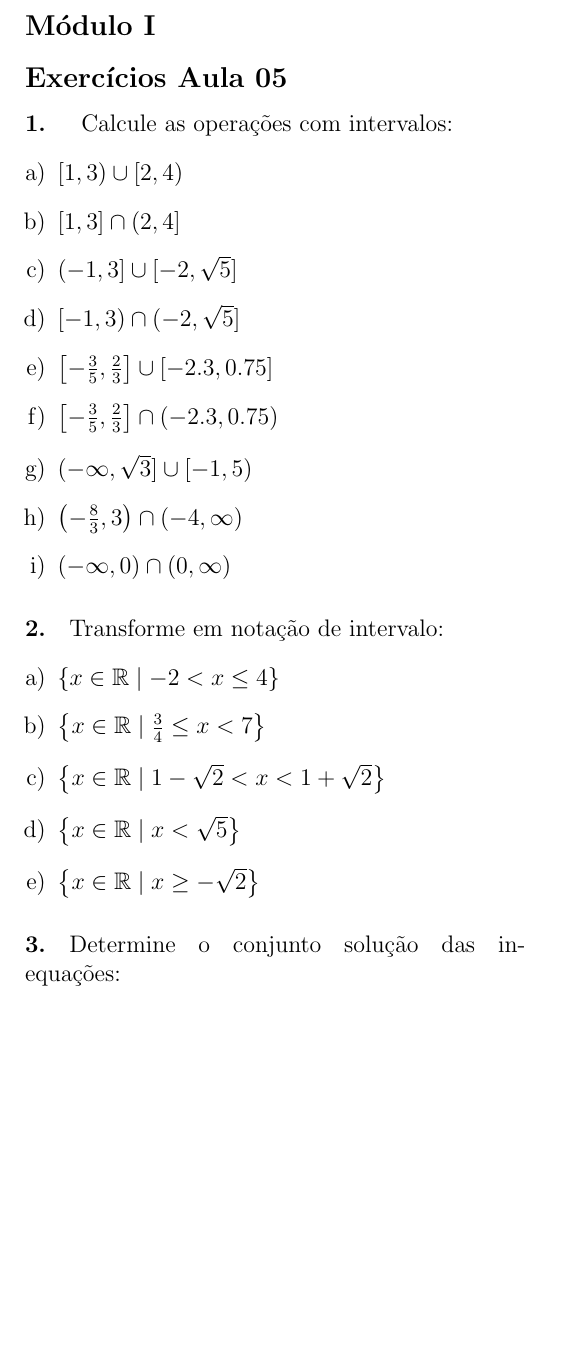
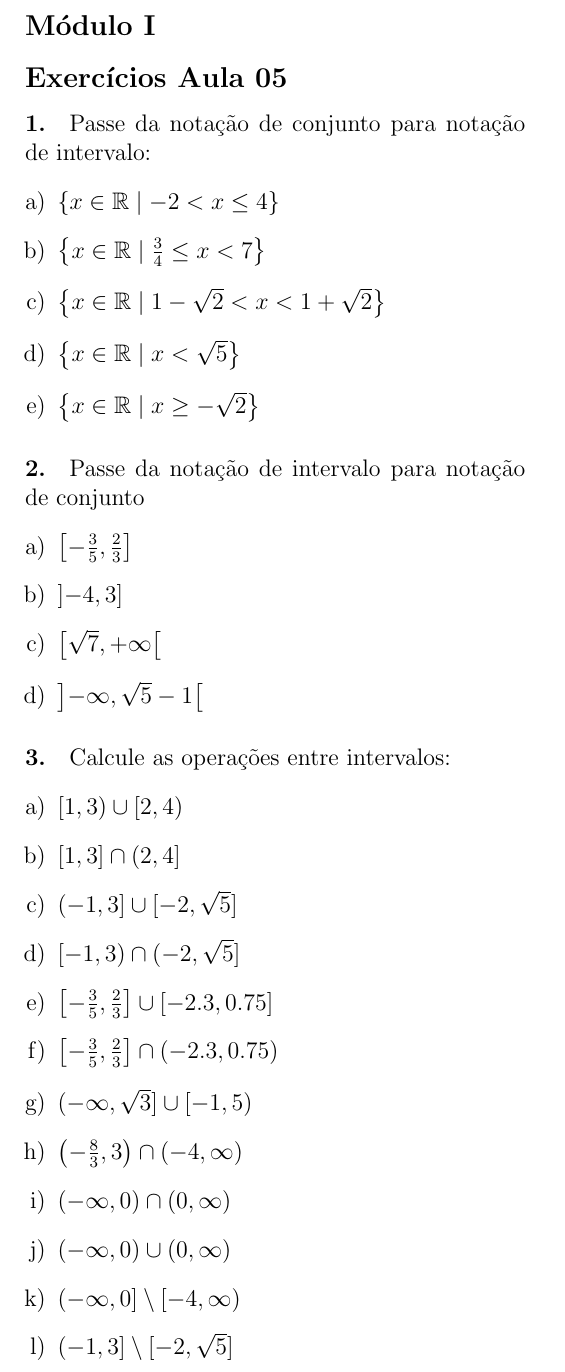
Before and after one commit to LFBossa/PIAPE-Matematica, a LaTeX document (modulo-conjuntos/questoes04.tex): part of the page, cut so that both start at the same text, the shorter picture padded with empty space. Compiled offline with pdfLaTeX.

Commit message:
Adiciona exercícios de intervalos em notação de conjunto e intervalo

```diff
--- a/modulo-conjuntos/questoes04.tex
+++ b/modulo-conjuntos/questoes04.tex
@@ -8,7 +8,24 @@
 \subsection*{Módulo I}
 \subsection*{Exercícios Aula 05}
 
-\paragraph{1. }Calcule as operações com intervalos:
+\paragraph{1.} Passe da notação de conjunto para notação de intervalo:
+\begin{enumerate}[a)]
+\item $\{x \in \mathbb{R} \mid -2 < x \leq 4\}$
+\item $\left\{x \in \mathbb{R} \mid \frac{3}{4} \leq x < 7\right\}$
+\item $\left\{x \in \mathbb{R} \mid 1-\sqrt{2} < x < 1+\sqrt{2}\right\}$
+\item $\left\{x \in \mathbb{R} \mid x < \sqrt{5}\right\}$
+\item $\left\{x \in \mathbb{R} \mid x \geq -\sqrt{2}\right\}$
+\end{enumerate}
+
+\paragraph*{2. } Passe da notação de intervalo para notação de conjunto
+\begin{enumerate}[a)]
+  \item $\left[-\frac{3}{5},\frac{2}{3}\right]$
+  \item $\left]-4,3\right]$
+  \item $\left[\sqrt{7},+\infty\right[$
+  \item $\left]-\infty, \sqrt{5}-1\right[$
+\end{enumerate}
+
+\paragraph*{3. } Calcule as operações entre intervalos:
 \begin{enumerate}[a)]
 \item $[1, 3) \cup [2, 4)$
 \item $[1, 3] \cap (2, 4]$
@@ -19,17 +36,10 @@
 \item $(-\infty, \sqrt{3}] \cup [-1, 5)$
 \item $\left(-\frac{8}{3},3\right)\cap (-4,\infty)$
 \item $(-\infty, 0) \cap (0, \infty)$
+\item $(-\infty, 0) \cup (0, \infty)$
+\item $(-\infty, 0] \setminus [-4, \infty)$
+\item $(-1, 3] \setminus  [-2, \sqrt{5}]$
 \end{enumerate}
 
 
-\paragraph*{2. } Transforme em notação de intervalo:
-\begin{enumerate}[a)]
-\item $\{x \in \mathbb{R} \mid -2 < x \leq 4\}$
-\item $\left\{x \in \mathbb{R} \mid \frac{3}{4} \leq x < 7\right\}$
-\item $\left\{x \in \mathbb{R} \mid 1-\sqrt{2} < x < 1+\sqrt{2}\right\}$
-\item $\left\{x \in \mathbb{R} \mid x < \sqrt{5}\right\}$
-\item $\left\{x \in \mathbb{R} \mid x \geq -\sqrt{2}\right\}$
-\end{enumerate}
-
-\paragraph*{3. } Determine o conjunto solução das inequações:
 \end{document}
```
